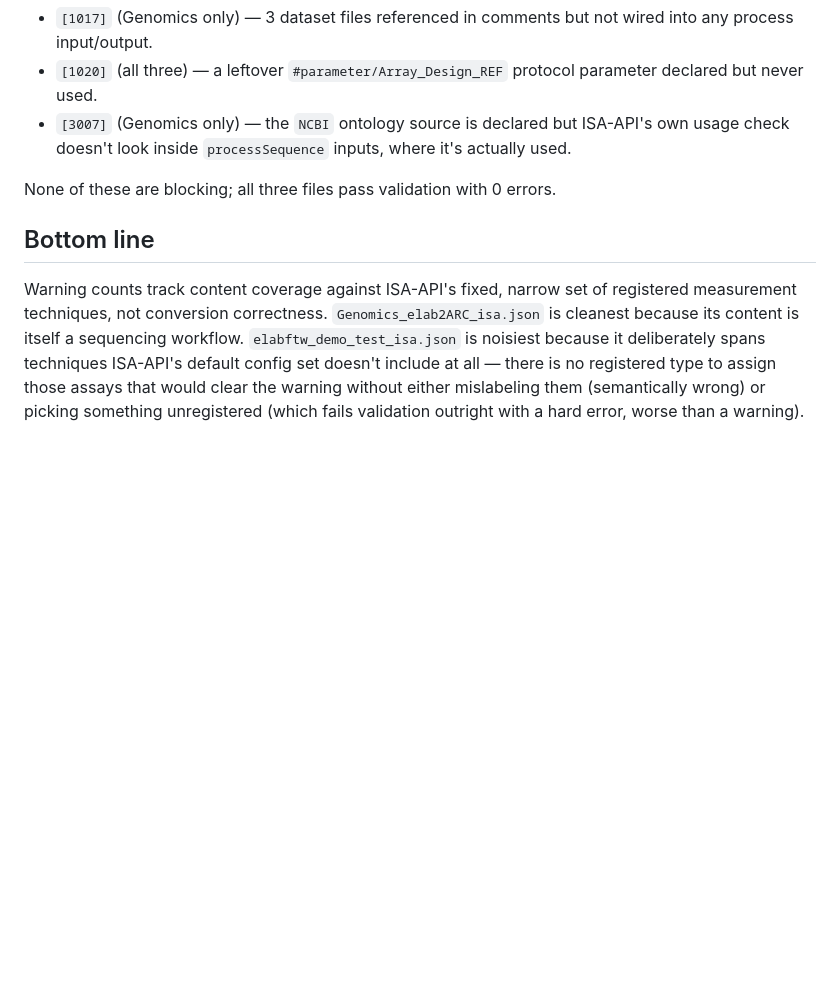
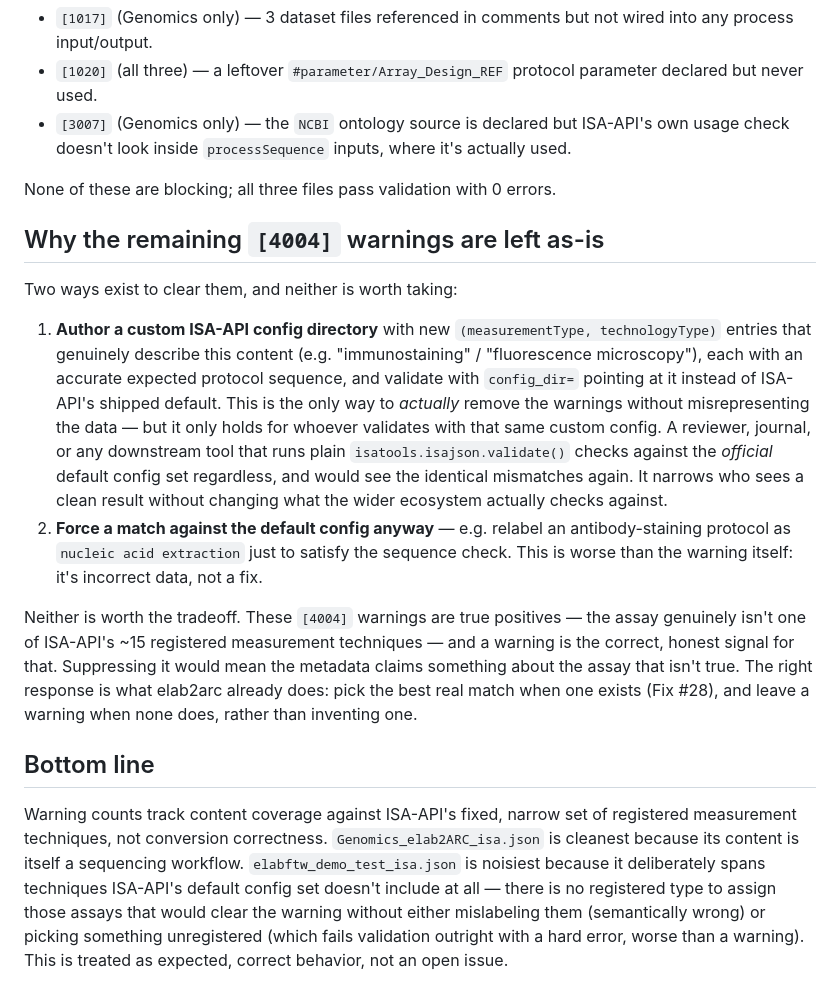
Before and after one commit to nfdi4plants/elab2arc, a Markdown page: isa_validation/SUMMARY.md, the part around the change. Rendered like a GitHub page; blank space fills up the shorter version.

Commit message:
Document decision to leave remaining [4004] warnings as-is
Explains the two ways to suppress them (custom ISA-API config directory,
or forcing a mislabel) and why neither is taken: they're true positives -
the assay genuinely isn't one of ISA-API's registered measurement
techniques - and a warning is the correct signal for that.

Co-Authored-By: Claude Sonnet 5 <noreply@anthropic.com>
Claude-Session: https://claude.ai/code/session_01Af8vNqCBAqVTmm3tN1dD5P

```diff
--- a/isa_validation/SUMMARY.md
+++ b/isa_validation/SUMMARY.md
@@ -60,6 +60,29 @@ assay, not inflated by row count.
 
 None of these are blocking; all three files pass validation with 0 errors.
 
+## Why the remaining `[4004]` warnings are left as-is
+
+Two ways exist to clear them, and neither is worth taking:
+
+1. **Author a custom ISA-API config directory** with new `(measurementType, technologyType)`
+   entries that genuinely describe this content (e.g. "immunostaining" / "fluorescence
+   microscopy"), each with an accurate expected protocol sequence, and validate with
+   `config_dir=` pointing at it instead of ISA-API's shipped default. This is the only way to
+   *actually* remove the warnings without misrepresenting the data — but it only holds for
+   whoever validates with that same custom config. A reviewer, journal, or any downstream tool
+   that runs plain `isatools.isajson.validate()` checks against the *official* default config set
+   regardless, and would see the identical mismatches again. It narrows who sees a clean result
+   without changing what the wider ecosystem actually checks against.
+2. **Force a match against the default config anyway** — e.g. relabel an antibody-staining
+   protocol as `nucleic acid extraction` just to satisfy the sequence check. This is worse than
+   the warning itself: it's incorrect data, not a fix.
+
+Neither is worth the tradeoff. These `[4004]` warnings are true positives — the assay genuinely
+isn't one of ISA-API's ~15 registered measurement techniques — and a warning is the correct,
+honest signal for that. Suppressing it would mean the metadata claims something about the assay
+that isn't true. The right response is what elab2arc already does: pick the best real match when
+one exists (Fix #28), and leave a warning when none does, rather than inventing one.
+
 ## Bottom line
 
 Warning counts track content coverage against ISA-API's fixed, narrow set of registered
@@ -68,4 +91,5 @@ because its content is itself a sequencing workflow. `elabftw_demo_test_isa.json
 because it deliberately spans techniques ISA-API's default config set doesn't include at all —
 there is no registered type to assign those assays that would clear the warning without either
 mislabeling them (semantically wrong) or picking something unregistered (which fails validation
-outright with a hard error, worse than a warning).
+outright with a hard error, worse than a warning). This is treated as expected, correct behavior,
+not an open issue.
```
